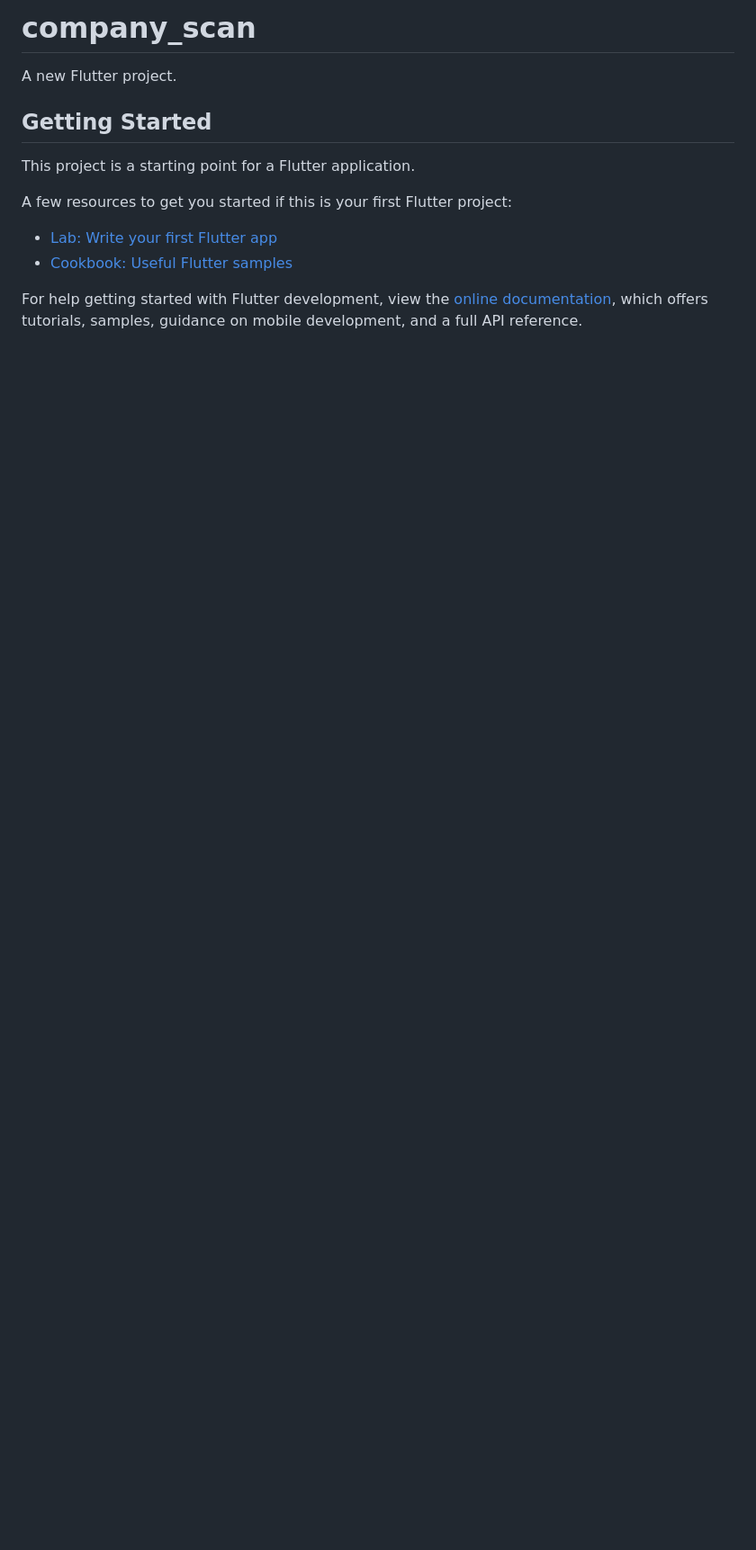
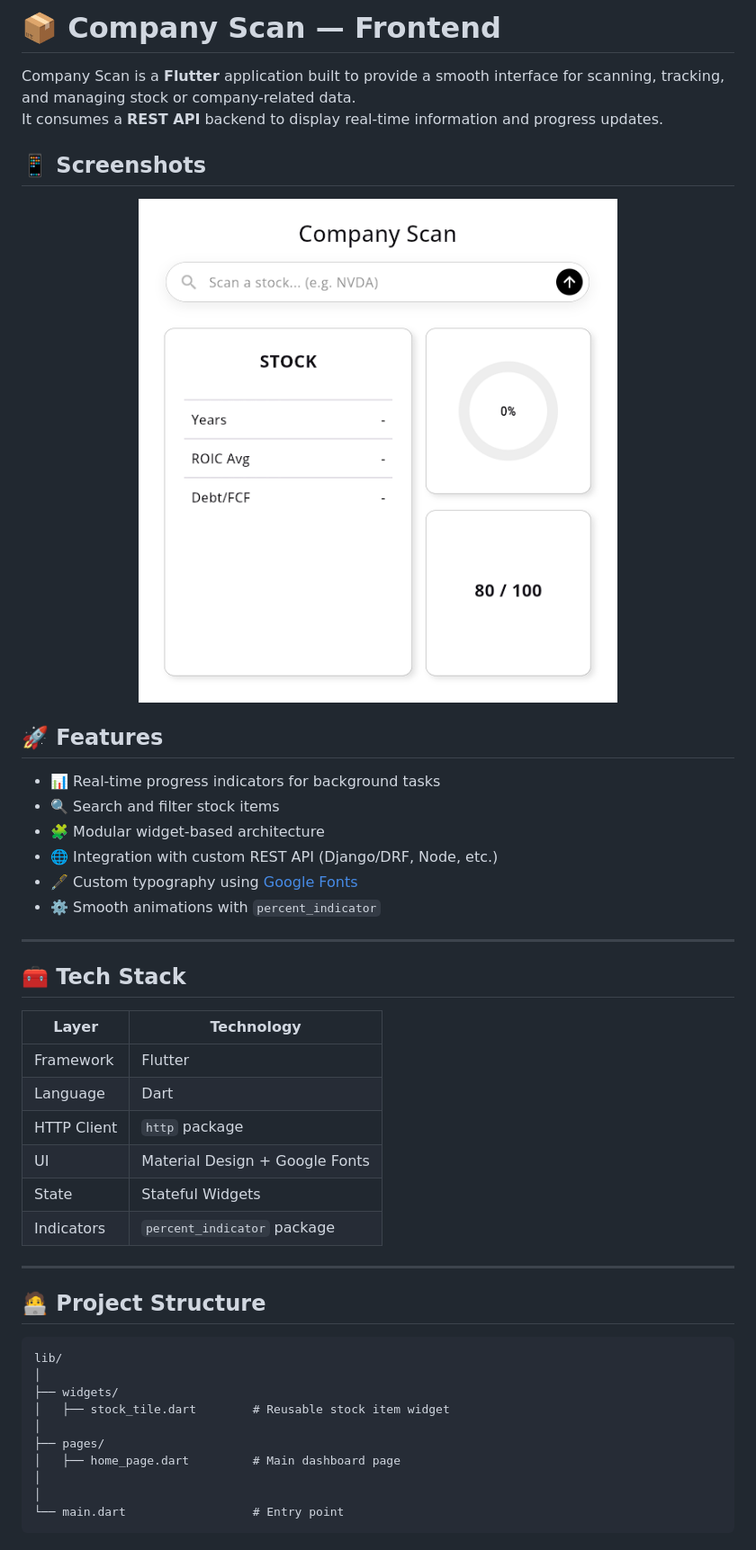
Before and after one commit to AppRonin/company-scan, a Markdown page: README.md, the part around the change printed below. Shown: that part at 90% size. Drawn GitHub-style; pictures changed too: lib/images/screenshot_1.png (added); blank space fills up the shorter version.

````diff
--- a/README.md
+++ b/README.md
@@ -1,16 +1,52 @@
-# company_scan
+# 📦 Company Scan — Frontend
 
-A new Flutter project.
+Company Scan is a **Flutter** application built to provide a smooth interface for scanning, tracking, and managing stock or company-related data.
+It consumes a **REST API** backend to display real-time information and progress updates.
 
-## Getting Started
+## 📱 Screenshots
 
-This project is a starting point for a Flutter application.
+<div align="center">
+  <p float="left">
+    <img src="lib/images/screenshot_1.png" width="80%" />
+  </p>
+</div>
 
-A few resources to get you started if this is your first Flutter project:
+## 🚀 Features
 
-- [Lab: Write your first Flutter app](https://docs.flutter.dev/get-started/codelab)
-- [Cookbook: Useful Flutter samples](https://docs.flutter.dev/cookbook)
+- 📊 Real-time progress indicators for background tasks
+- 🔍 Search and filter stock items
+- 🧩 Modular widget-based architecture
+- 🌐 Integration with custom REST API (Django/DRF, Node, etc.)
+- 🖋️ Custom typography using [Google Fonts](https://pub.dev/packages/google_fonts)
+- ⚙️ Smooth animations with `percent_indicator`
 
-For help getting started with Flutter development, view the
-[online documentation](https://docs.flutter.dev/), which offers tutorials,
-samples, guidance on mobile development, and a full API reference.
+---
+
+## 🧰 Tech Stack
+
+| Layer       | Technology                     |
+| ----------- | ------------------------------ |
+| Framework   | Flutter                        |
+| Language    | Dart                           |
+| HTTP Client | `http` package                 |
+| UI          | Material Design + Google Fonts |
+| State       | Stateful Widgets               |
+| Indicators  | `percent_indicator` package    |
+
+---
+
+## 🧑‍💻 Project Structure
+
+```
+lib/
+│
+├── widgets/
+│   ├── stock_tile.dart        # Reusable stock item widget
+│
+├── pages/
+│   ├── home_page.dart         # Main dashboard page
+│
+│
+└── main.dart                  # Entry point
+```
+
````
Also changed, not shown: other parts of README.md (+30 -0 lines), 1 other file.
